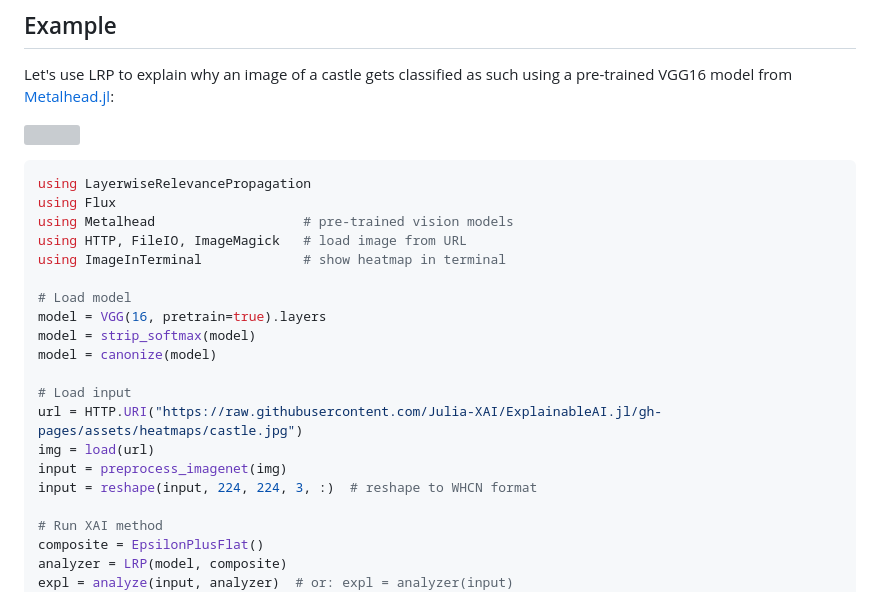
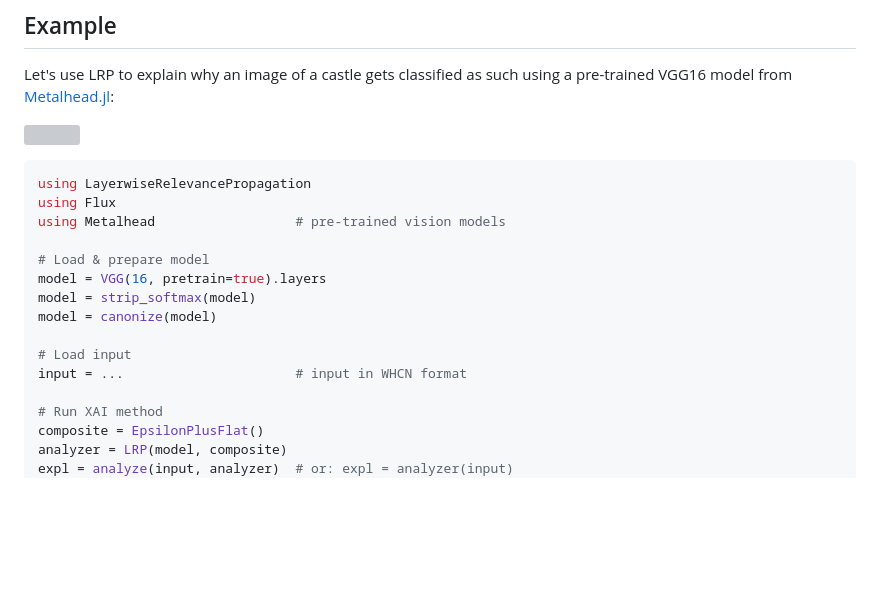
Before and after one commit to Julia-XAI/RelevancePropagation.jl, a Markdown page: README.md, the part around the change. GitHub-like rendering; blank space fills up the shorter version; grey boxes are pictures that could not be loaded.

Commit message:
Remove input loading from README

````diff
--- a/README.md
+++ b/README.md
@@ -26,20 +26,15 @@ using a pre-trained VGG16 model from [Metalhead.jl](https://github.com/FluxML/Me
 ```julia
 using LayerwiseRelevancePropagation
 using Flux
-using Metalhead                   # pre-trained vision models
-using HTTP, FileIO, ImageMagick   # load image from URL
-using ImageInTerminal             # show heatmap in terminal
+using Metalhead                  # pre-trained vision models
 
-# Load model
+# Load & prepare model
 model = VGG(16, pretrain=true).layers
 model = strip_softmax(model)
 model = canonize(model)
 
 # Load input
-url = HTTP.URI("https://raw.githubusercontent.com/Julia-XAI/ExplainableAI.jl/gh-pages/assets/heatmaps/castle.jpg")
-img = load(url)
-input = preprocess_imagenet(img)
-input = reshape(input, 224, 224, 3, :)  # reshape to WHCN format
+input = ...                      # input in WHCN format
 
 # Run XAI method
 composite = EpsilonPlusFlat()
````
